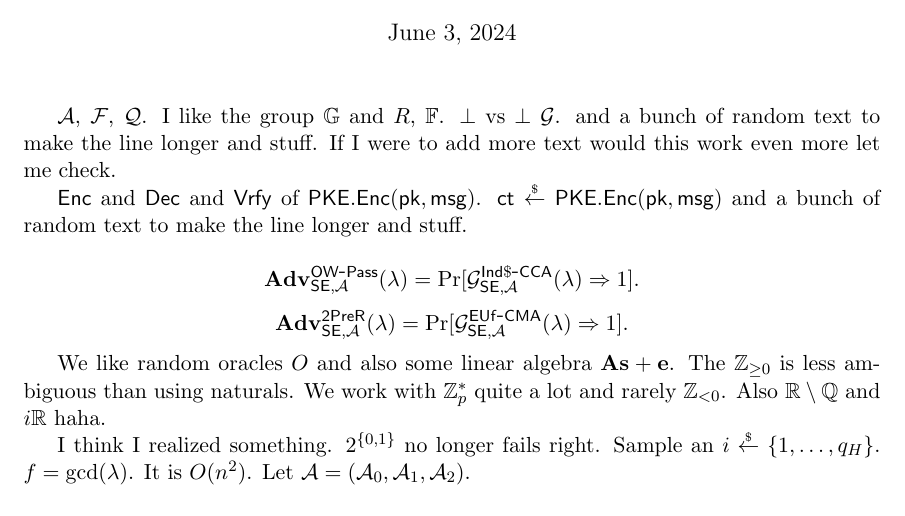
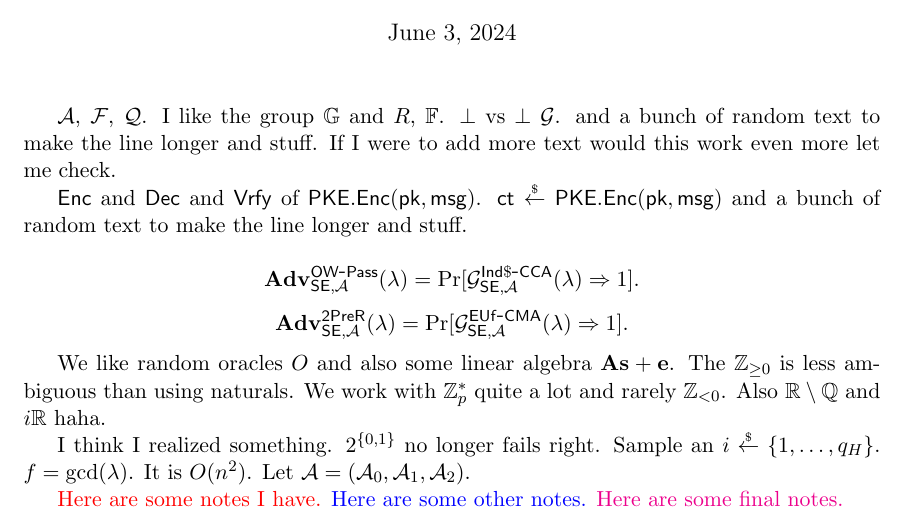
Before and after one commit to rstracovsky3/cryptocommands, a LaTeX document (cryptocommandstest.tex, which reads cryptocommands.sty): part of the page, cut so that both start at the same text. Compiled offline with pdfLaTeX.

Commit message:
[rstracovsky3] todo color commands

```diff
--- a/cryptocommands.sty
+++ b/cryptocommands.sty
@@ -7,6 +7,7 @@
 \NeedsTeXFormat{LaTeX2e}
 \ProvidesPackage{cryptocommands/cryptocommands}[2014/08/24 Example LaTeX package]
 
+\RequirePackage{color}
 \RequirePackage{amsmath, amssymb, amsfonts}
 \RequirePackage{pifont}
 
@@ -198,3 +199,12 @@
 
 \newcommand{\cmark}{\ding{51}}
 \newcommand{\xmark}{\ding{55}}
+
+%%%% WRITING AIDS %%%%
+
+\newcommand{\todored}[1]{{\color{red}#1}}
+\newcommand{\todogreen}[1]{{\color{green}#1}}
+\newcommand{\todoblue}[1]{{\color{blue}#1}}
+\newcommand{\todocyan}[1]{{\color{cyan}#1}}
+\newcommand{\todomagenta}[1]{{\color{magenta}#1}}
+\newcommand{\todoyellow}[1]{{\color{yellow}#1}}
--- a/cryptocommandstest.tex
+++ b/cryptocommandstest.tex
@@ -2,6 +2,7 @@
 \usepackage{geometry}
 \geometry{letterpaper}
 
+\usepackage{color}
 \usepackage{amsmath, amssymb, amsfonts}
 \usepackage{pifont}
 
@@ -29,4 +30,6 @@ I think I realized something. $2^\Bits$ no longer fails right.
 Sample an $i \sample \Range{1}{q_H}$. $f = \gcd(\secpar)$. It is $\bigO(n^2)$.
 Let $\adversaryA = (\algA_0, \algA_1, \algA_2)$.
 
+\todored{Here are some notes I have.} \todoblue{Here are some other notes.} \todomagenta{Here are some final notes.}
+
 \end{document}
```
Also changed, not shown: cryptocommandstest.pdf.
